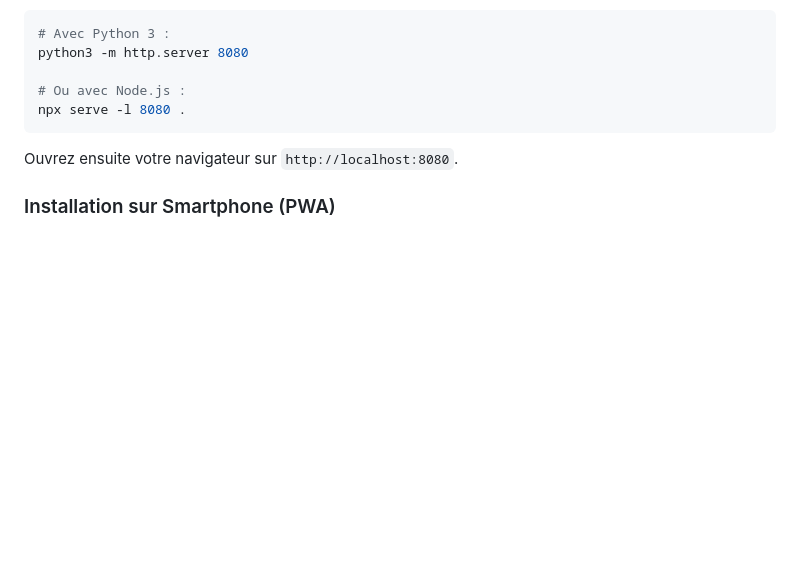
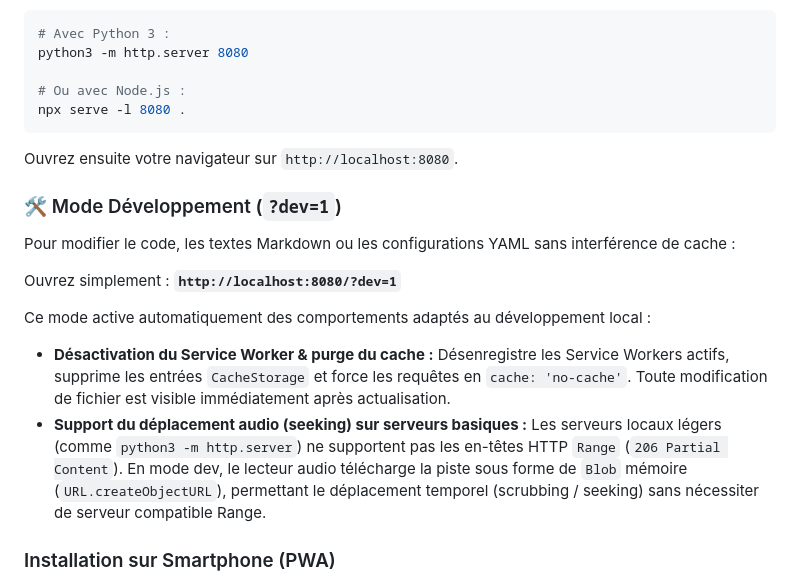
Before and after one commit to setaou/pwa-audioguide, a Markdown page: README.md, the part around the change. Drawn GitHub-style; blank space fills up the shorter version.

Commit message:
docs: document dev mode (?dev=1) in README

```diff
--- a/README.md
+++ b/README.md
@@ -105,6 +105,16 @@ npx serve -l 8080 .
 
 Ouvrez ensuite votre navigateur sur `http://localhost:8080`.
 
+### 🛠️ Mode Développement (`?dev=1`)
+
+Pour modifier le code, les textes Markdown ou les configurations YAML sans interférence de cache :
+
+Ouvrez simplement : **`http://localhost:8080/?dev=1`**
+
+Ce mode active automatiquement des comportements adaptés au développement local :
+- **Désactivation du Service Worker & purge du cache :** Désenregistre les Service Workers actifs, supprime les entrées `CacheStorage` et force les requêtes en `cache: 'no-cache'`. Toute modification de fichier est visible immédiatement après actualisation.
+- **Support du déplacement audio (seeking) sur serveurs basiques :** Les serveurs locaux légers (comme `python3 -m http.server`) ne supportent pas les en-têtes HTTP `Range` (`206 Partial Content`). En mode dev, le lecteur audio télécharge la piste sous forme de `Blob` mémoire (`URL.createObjectURL`), permettant le déplacement temporel (scrubbing / seeking) sans nécessiter de serveur compatible Range.
+
 ### Installation sur Smartphone (PWA)
 1. Ouvrez l'URL sur Chrome (Android) ou Safari (iOS).
 2. Choisissez **"Ajouter à l'écran d'accueil"** (ou "Installer l'application").
```
